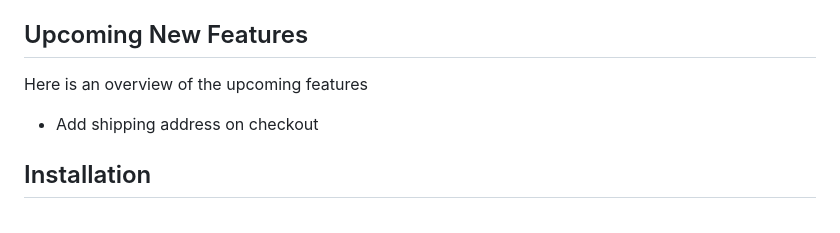
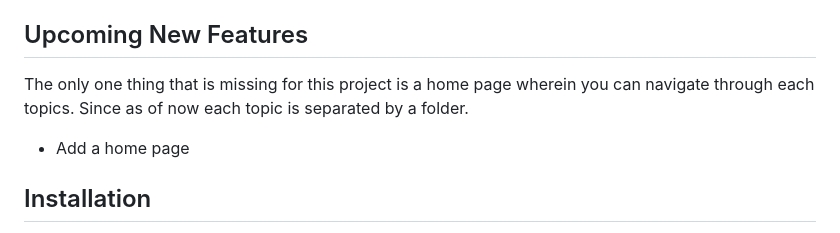
Before and after one commit to edmarjames/js-dom-reviewer, a Markdown page: README.md, the part around the change. Rendered like a GitHub page.

Commit message:
Add a upcoming new feature section

```diff
--- a/README.md
+++ b/README.md
@@ -193,9 +193,9 @@ I welcome feedback and suggestions from other developers, and I encourage you to
 
 ## <a name="#upcoming-new-features"></a>Upcoming New Features
 
-Here is an overview of the upcoming features
+The only one thing that is missing for this project is a home page wherein you can navigate through each topics. Since as of now each topic is separated by a folder.
 
-+ Add shipping address on checkout
++ Add a home page
 
 ## Installation
 
```
